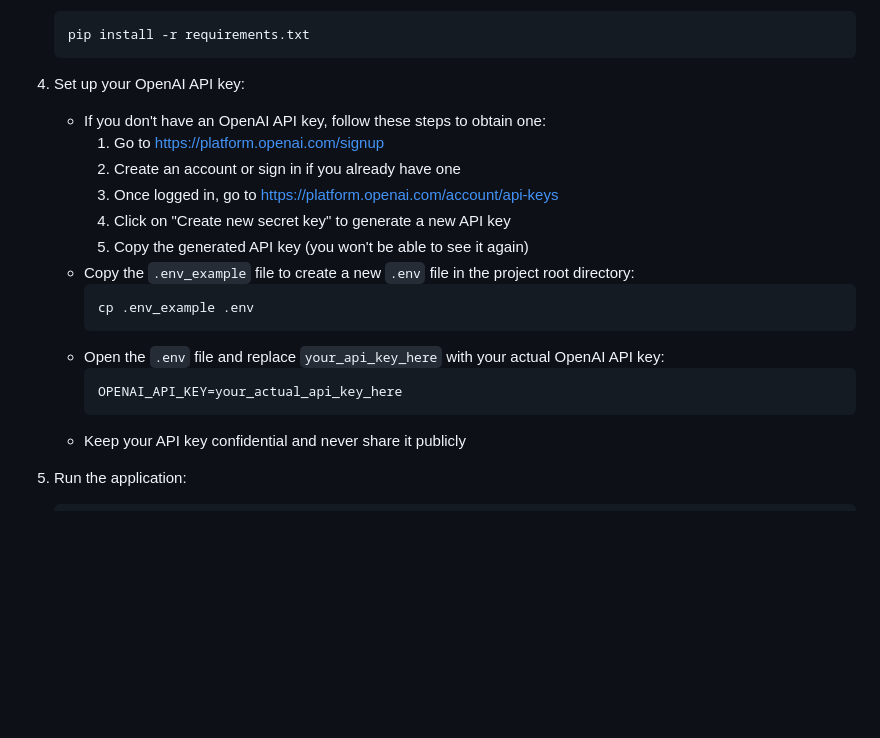
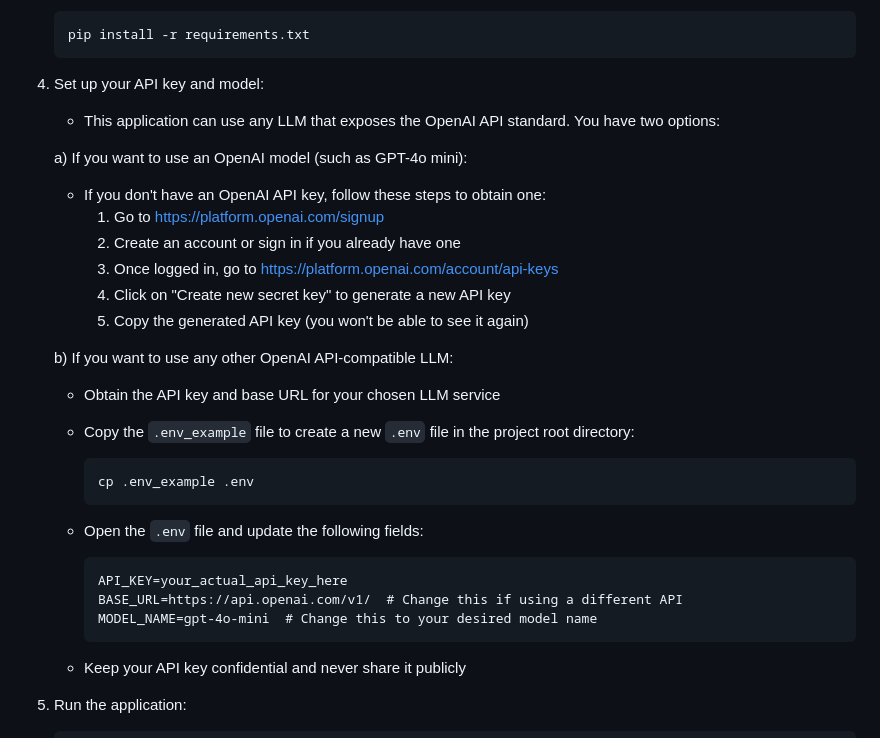
Before and after one commit to codingthefuturewithai/python-trainer, a Markdown page: README.md, the part around the change. Rendered like a GitHub page; blank space fills up the shorter version.

Commit message:
docs: Update section 4 of README.md to support any OpenAI API-compatible LLM

````diff
--- a/README.md
+++ b/README.md
@@ -42,20 +42,29 @@ The Python Trainer App is a command-line tool designed to create personalized Py
    pip install -r requirements.txt
    ```
 
-4. Set up your OpenAI API key:
-   - If you don't have an OpenAI API key, follow these steps to obtain one:
-     1. Go to https://platform.openai.com/signup
-     2. Create an account or sign in if you already have one
-     3. Once logged in, go to https://platform.openai.com/account/api-keys
-     4. Click on "Create new secret key" to generate a new API key
-     5. Copy the generated API key (you won't be able to see it again)
+4. Set up your API key and model:
+   - This application can use any LLM that exposes the OpenAI API standard. You have two options:
+
+   a) If you want to use an OpenAI model (such as GPT-4o mini):
+     - If you don't have an OpenAI API key, follow these steps to obtain one:
+       1. Go to https://platform.openai.com/signup
+       2. Create an account or sign in if you already have one
+       3. Once logged in, go to https://platform.openai.com/account/api-keys
+       4. Click on "Create new secret key" to generate a new API key
+       5. Copy the generated API key (you won't be able to see it again)
+
+   b) If you want to use any other OpenAI API-compatible LLM:
+     - Obtain the API key and base URL for your chosen LLM service
+
    - Copy the `.env_example` file to create a new `.env` file in the project root directory:
      ```
      cp .env_example .env
      ```
-   - Open the `.env` file and replace `your_api_key_here` with your actual OpenAI API key:
+   - Open the `.env` file and update the following fields:
      ```
-     OPENAI_API_KEY=your_actual_api_key_here
+     API_KEY=your_actual_api_key_here
+     BASE_URL=https://api.openai.com/v1/  # Change this if using a different API
+     MODEL_NAME=gpt-4o-mini  # Change this to your desired model name
      ```
    - Keep your API key confidential and never share it publicly
 
````
